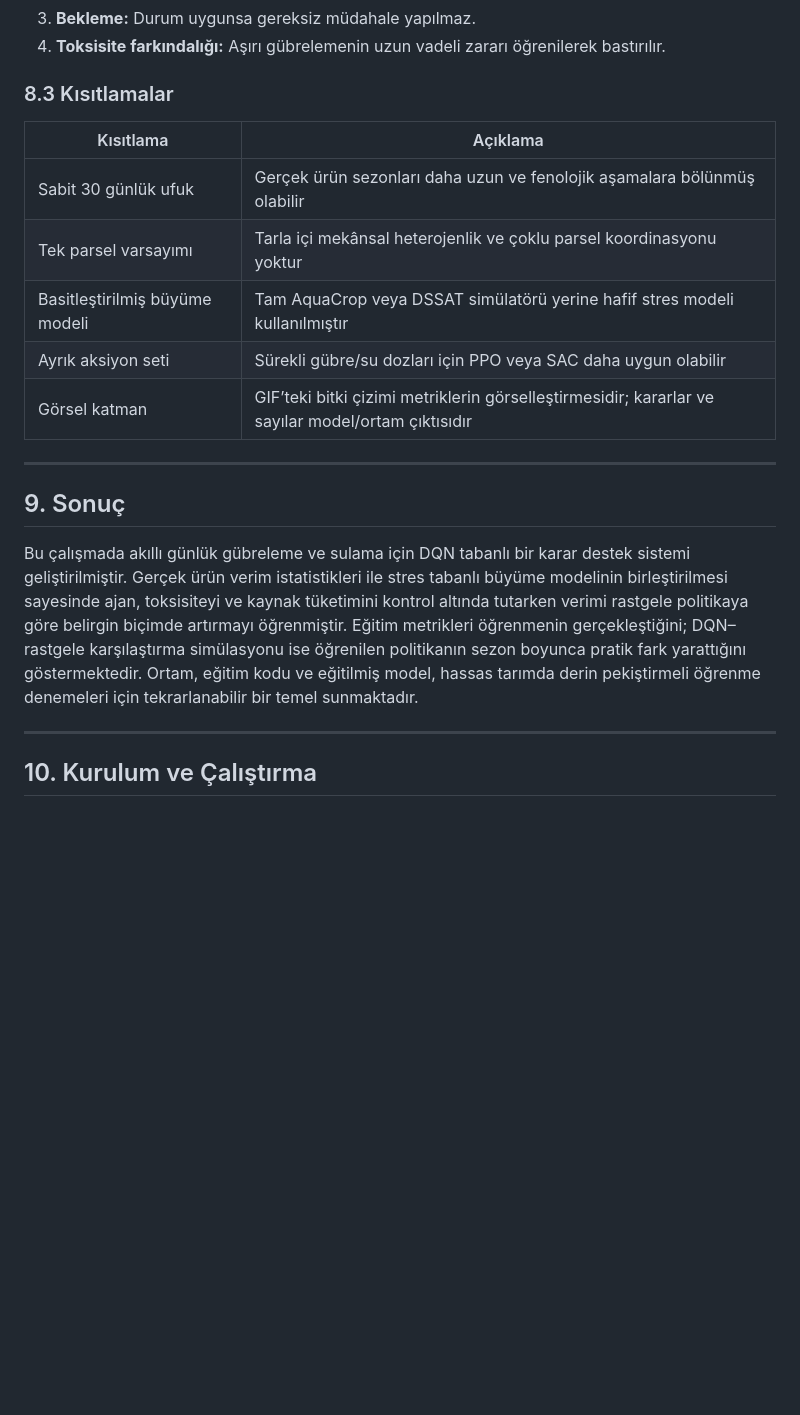
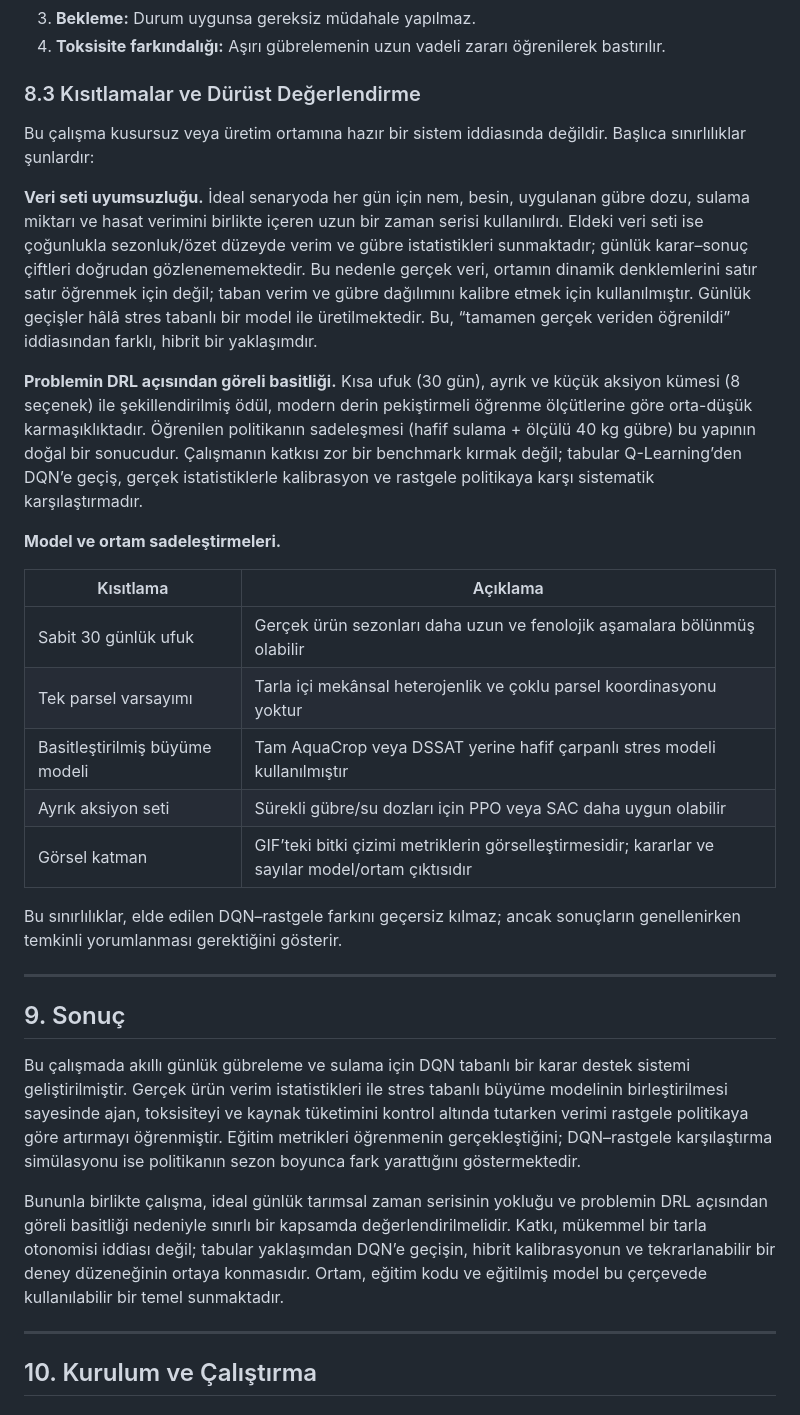
Before and after one commit to metehansozenli/dqn-smart-fertilization, a Markdown page: README.md, the part around the change. Rendered like a GitHub page; blank space fills up the shorter version.

```diff
--- a/README.md
+++ b/README.md
@@ -306,21 +306,33 @@ Eğitim eğrileri, ajanın rastgele keşif düzeyinden tutarlı bir politikaya g
 3. **Bekleme:** Durum uygunsa gereksiz müdahale yapılmaz.
 4. **Toksisite farkındalığı:** Aşırı gübrelemenin uzun vadeli zararı öğrenilerek bastırılır.
 
-### 8.3 Kısıtlamalar
+### 8.3 Kısıtlamalar ve Dürüst Değerlendirme
+
+Bu çalışma kusursuz veya üretim ortamına hazır bir sistem iddiasında değildir. Başlıca sınırlılıklar şunlardır:
+
+**Veri seti uyumsuzluğu.** İdeal senaryoda her gün için nem, besin, uygulanan gübre dozu, sulama miktarı ve hasat verimini birlikte içeren uzun bir zaman serisi kullanılırdı. Eldeki veri seti ise çoğunlukla sezonluk/özet düzeyde verim ve gübre istatistikleri sunmaktadır; günlük karar–sonuç çiftleri doğrudan gözlenememektedir. Bu nedenle gerçek veri, ortamın dinamik denklemlerini satır satır öğrenmek için değil; taban verim ve gübre dağılımını kalibre etmek için kullanılmıştır. Günlük geçişler hâlâ stres tabanlı bir model ile üretilmektedir. Bu, “tamamen gerçek veriden öğrenildi” iddiasından farklı, hibrit bir yaklaşımdır.
+
+**Problemin DRL açısından göreli basitliği.** Kısa ufuk (30 gün), ayrık ve küçük aksiyon kümesi (8 seçenek) ile şekillendirilmiş ödül, modern derin pekiştirmeli öğrenme ölçütlerine göre orta-düşük karmaşıklıktadır. Öğrenilen politikanın sadeleşmesi (hafif sulama + ölçülü 40 kg gübre) bu yapının doğal bir sonucudur. Çalışmanın katkısı zor bir benchmark kırmak değil; tabular Q-Learning’den DQN’e geçiş, gerçek istatistiklerle kalibrasyon ve rastgele politikaya karşı sistematik karşılaştırmadır.
+
+**Model ve ortam sadeleştirmeleri.**
 
 | Kısıtlama | Açıklama |
 |-----------|----------|
 | Sabit 30 günlük ufuk | Gerçek ürün sezonları daha uzun ve fenolojik aşamalara bölünmüş olabilir |
 | Tek parsel varsayımı | Tarla içi mekânsal heterojenlik ve çoklu parsel koordinasyonu yoktur |
-| Basitleştirilmiş büyüme modeli | Tam AquaCrop veya DSSAT simülatörü yerine hafif stres modeli kullanılmıştır |
+| Basitleştirilmiş büyüme modeli | Tam AquaCrop veya DSSAT yerine hafif çarpanlı stres modeli kullanılmıştır |
 | Ayrık aksiyon seti | Sürekli gübre/su dozları için PPO veya SAC daha uygun olabilir |
 | Görsel katman | GIF’teki bitki çizimi metriklerin görselleştirmesidir; kararlar ve sayılar model/ortam çıktısıdır |
+
+Bu sınırlılıklar, elde edilen DQN–rastgele farkını geçersiz kılmaz; ancak sonuçların genellenirken temkinli yorumlanması gerektiğini gösterir.
 
 ---
 
 ## 9. Sonuç
 
-Bu çalışmada akıllı günlük gübreleme ve sulama için DQN tabanlı bir karar destek sistemi geliştirilmiştir. Gerçek ürün verim istatistikleri ile stres tabanlı büyüme modelinin birleştirilmesi sayesinde ajan, toksisiteyi ve kaynak tüketimini kontrol altında tutarken verimi rastgele politikaya göre belirgin biçimde artırmayı öğrenmiştir. Eğitim metrikleri öğrenmenin gerçekleştiğini; DQN–rastgele karşılaştırma simülasyonu ise öğrenilen politikanın sezon boyunca pratik fark yarattığını göstermektedir. Ortam, eğitim kodu ve eğitilmiş model, hassas tarımda derin pekiştirmeli öğrenme denemeleri için tekrarlanabilir bir temel sunmaktadır.
+Bu çalışmada akıllı günlük gübreleme ve sulama için DQN tabanlı bir karar destek sistemi geliştirilmiştir. Gerçek ürün verim istatistikleri ile stres tabanlı büyüme modelinin birleştirilmesi sayesinde ajan, toksisiteyi ve kaynak tüketimini kontrol altında tutarken verimi rastgele politikaya göre artırmayı öğrenmiştir. Eğitim metrikleri öğrenmenin gerçekleştiğini; DQN–rastgele karşılaştırma simülasyonu ise politikanın sezon boyunca fark yarattığını göstermektedir.
+
+Bununla birlikte çalışma, ideal günlük tarımsal zaman serisinin yokluğu ve problemin DRL açısından göreli basitliği nedeniyle sınırlı bir kapsamda değerlendirilmelidir. Katkı, mükemmel bir tarla otonomisi iddiası değil; tabular yaklaşımdan DQN’e geçişin, hibrit kalibrasyonun ve tekrarlanabilir bir deney düzeneğinin ortaya konmasıdır. Ortam, eğitim kodu ve eğitilmiş model bu çerçevede kullanılabilir bir temel sunmaktadır.
 
 ---
 
```
